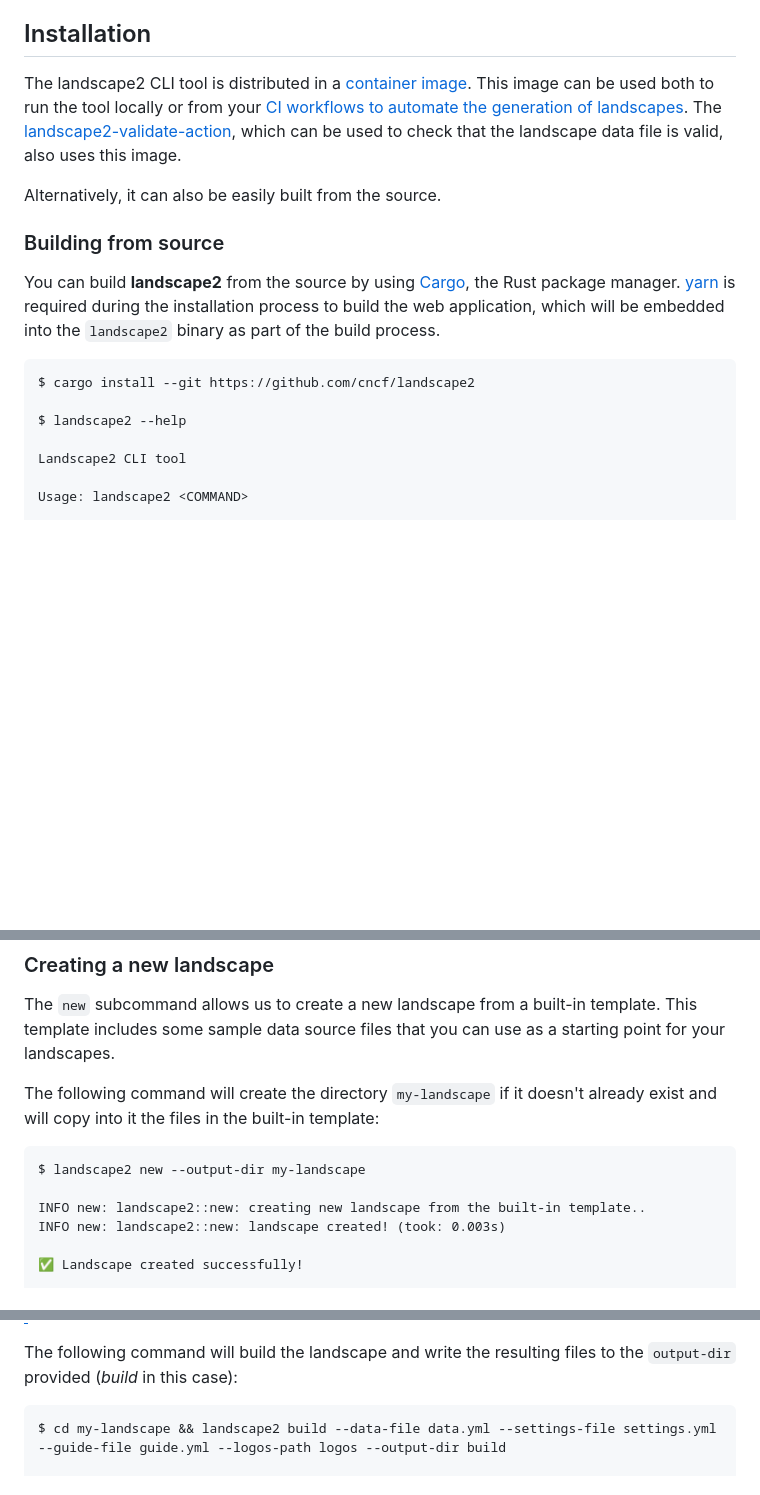
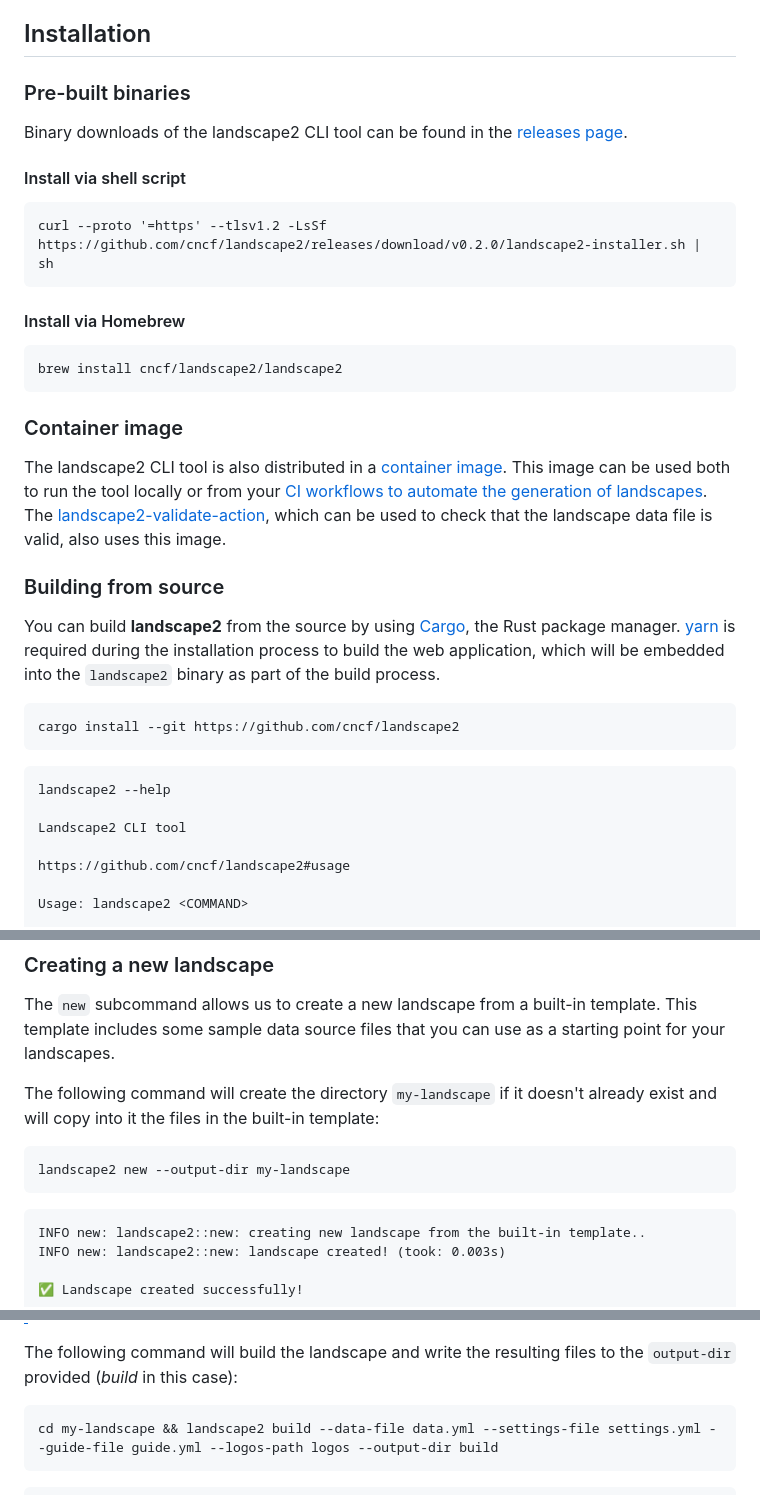
Before and after one commit to cncf/landscape2, a Markdown page: README.md, 3 parts joined by grey strips. GitHub-like rendering; blank space fills up the shorter version.

Commit message:
Update install instructions (#295)
Signed-off-by: Sergio Castaño Arteaga <tegioz@icloud.com>

````diff
--- a/README.md
+++ b/README.md
@@ -41,20 +41,40 @@ In addition to the information available in the landscape data file, the tool co
 
 ## Installation
 
-The landscape2 CLI tool is distributed in a [container image](https://gallery.ecr.aws/g6m3a0y9/landscape2). This image can be used both to run the tool locally or from your [CI workflows to automate the generation of landscapes](https://github.com/cncf/landscape2-sites/tree/main/.github/workflows). The [landscape2-validate-action](https://github.com/cncf/landscape2-validate-action), which can be used to check that the landscape data file is valid, also uses this image.
+### Pre-built binaries
 
-Alternatively, it can also be easily built from the source.
+Binary downloads of the landscape2 CLI tool can be found in the [releases page](https://github.com/cncf/landscape2/releases).
+
+#### Install via shell script
+
+```text
+curl --proto '=https' --tlsv1.2 -LsSf https://github.com/cncf/landscape2/releases/download/v0.2.0/landscape2-installer.sh | sh
+```
+
+#### Install via Homebrew
+
+```text
+brew install cncf/landscape2/landscape2
+```
+
+### Container image
+
+The landscape2 CLI tool is also distributed in a [container image](https://gallery.ecr.aws/g6m3a0y9/landscape2). This image can be used both to run the tool locally or from your [CI workflows to automate the generation of landscapes](https://github.com/cncf/landscape2-sites/tree/main/.github/workflows). The [landscape2-validate-action](https://github.com/cncf/landscape2-validate-action), which can be used to check that the landscape data file is valid, also uses this image.
 
 ### Building from source
 
 You can build **landscape2** from the source by using [Cargo](https://rustup.rs), the Rust package manager. [yarn](https://classic.yarnpkg.com/lang/en/docs/install/) is required during the installation process to build the web application, which will be embedded into the `landscape2` binary as part of the build process.
 
 ```text
-$ cargo install --git https://github.com/cncf/landscape2
+cargo install --git https://github.com/cncf/landscape2
+```
 
-$ landscape2 --help
+```text
+landscape2 --help
 
 Landscape2 CLI tool
+
+https://github.com/cncf/landscape2#usage
 
 Usage: landscape2 <COMMAND>
 
@@ -84,8 +104,10 @@ The `new` subcommand allows us to create a new landscape from a built-in templat
 The following command will create the directory `my-landscape` if it doesn't already exist and will copy into it the files in the built-in template:
 
 ```text
-$ landscape2 new --output-dir my-landscape
+landscape2 new --output-dir my-landscape
+```
 
+```text
 INFO new: landscape2::new: creating new landscape from the built-in template..
 INFO new: landscape2::new: landscape created! (took: 0.003s)
 
@@ -106,8 +128,10 @@ The build process is in charge of generating the landscape website from the info
 The following command will build the landscape and write the resulting files to the `output-dir` provided (*build* in this case):
 
 ```text
-$ cd my-landscape && landscape2 build --data-file data.yml --settings-file settings.yml --guide-file guide.yml --logos-path logos --output-dir build
+cd my-landscape && landscape2 build --data-file data.yml --settings-file settings.yml --guide-file guide.yml --logos-path logos --output-dir build
+```
 
+```text
 INFO build: landscape2::build: building landscape website..
 WARN build:collect_crunchbase_data: landscape2::build::crunchbase: crunchbase api key not provided: no information will be collected from crunchbase
 WARN build:collect_github_data: landscape2::build::github: github tokens not provided: no information will be collected from github
````
Also changed, not shown: other parts of README.md (+3 -1 lines).
